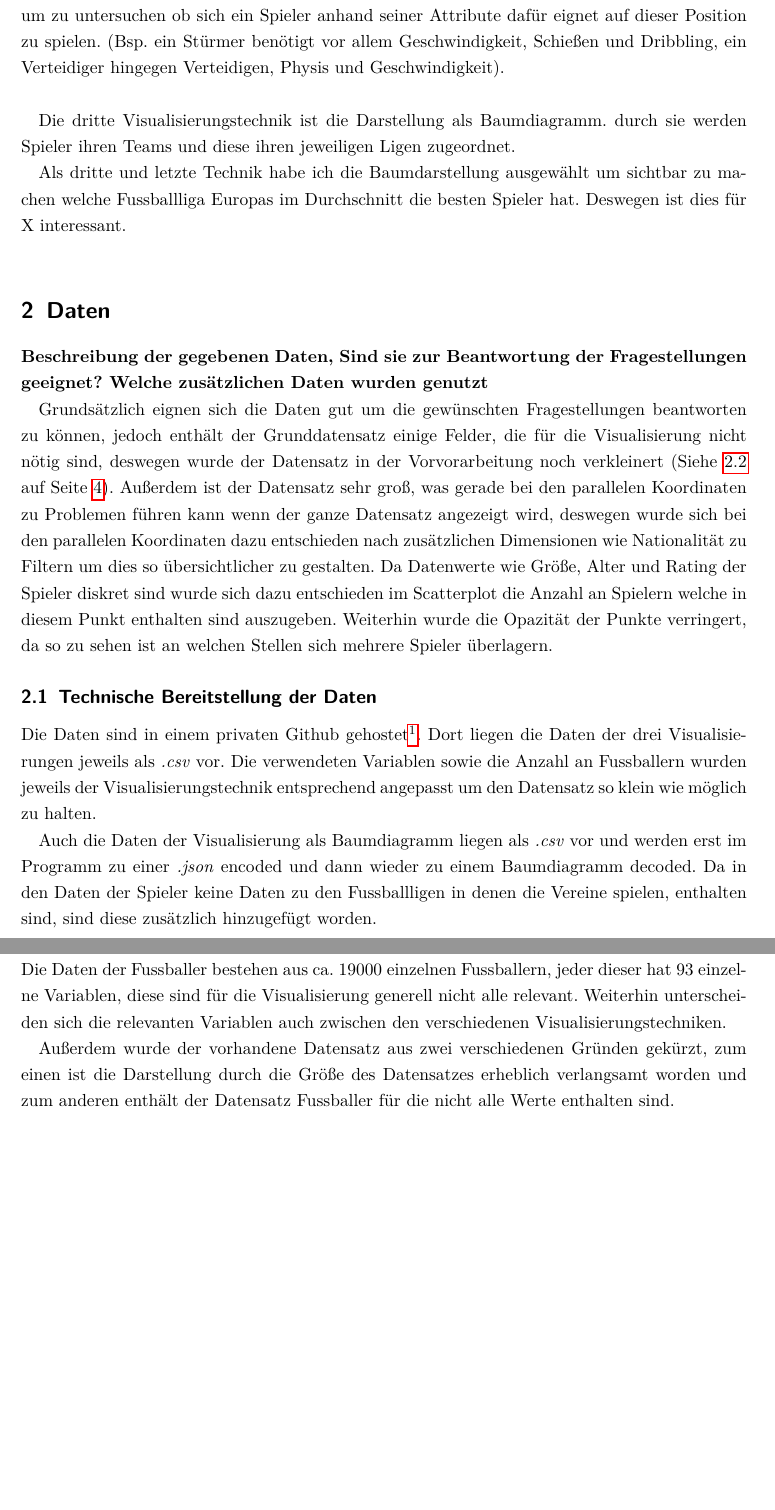
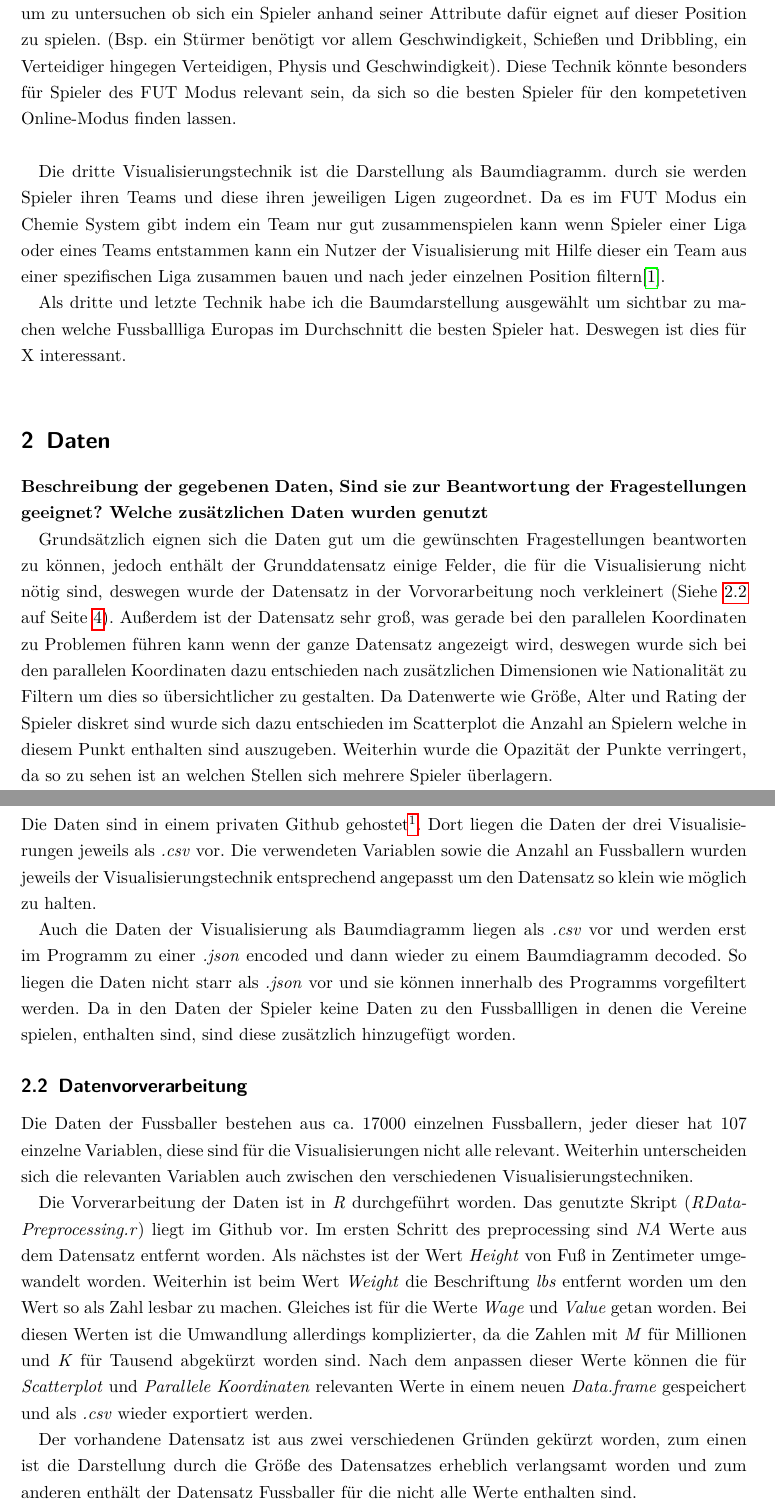
Before and after one commit to Blauekuh/Visualisierung_FIFA19, a LaTeX document (latex/AbgabeOrdnerLatex/BerichtVisualisierungJL.tex): two parts of pages 6 and 7 of 10, joined at a grey line, cut so that both start at the same text, the shorter picture padded with empty space. Compiled offline with pdfLaTeX.

Commit message:
started writing chapter preprocessing

```diff
--- a/latex/AbgabeOrdnerLatex/BerichtVisualisierungJL.tex
+++ b/latex/AbgabeOrdnerLatex/BerichtVisualisierungJL.tex
@@ -114,7 +116,8 @@ Die erste verwendete Visualisierungstechnik ist der Scatterplot, dieser ist gut
 
-Bei der zweiten verwendeten Visualisierungstechnik handelt es sich um Parallele Koordinaten. Diese, im Vergleich zum Scatterplot, etwas fortgeschrittene Technik eignet sich um mehr als zwei Werte miteinander zu vergleichen. Ihr Einsatz bietet sich daher an um Werte eines Fussballers in den Attributen: Schießen, Passen, Dribbling, Verteidigen, Geschwindigkeit oder Physis miteinander zu vergleichen und dies vorher nach der Position des Fussballers zu Filtern um zu untersuchen ob sich ein Spieler anhand seiner Attribute dafür eignet auf dieser Position zu spielen. (Bsp. ein Stürmer benötigt vor allem Geschwindigkeit, Schießen und Dribbling, ein Verteidiger hingegen Verteidigen, Physis und Geschwindigkeit).\\
+Bei der zweiten verwendeten Visualisierungstechnik handelt es sich um Parallele Koordinaten. Diese, im Vergleich zum Scatterplot, etwas fortgeschrittene Technik eignet sich um mehr als zwei Werte miteinander zu vergleichen. Ihr Einsatz bietet sich daher an um Werte eines Fussballers in den Attributen: Schießen, Passen, Dribbling, Verteidigen, Geschwindigkeit oder Physis miteinander zu vergleichen und dies vorher nach der Position des Fussballers zu Filtern um zu untersuchen ob sich ein Spieler anhand seiner Attribute dafür eignet auf dieser Position zu spielen. (Bsp. ein Stürmer benötigt vor allem Geschwindigkeit, Schießen und Dribbling, ein Verteidiger hingegen Verteidigen, Physis und Geschwindigkeit).
+Diese Technik könnte besonders für Spieler des FUT Modus relevant sein, da sich so die besten Spieler für den kompetetiven Online-Modus finden lassen.\\
 
-Die dritte Visualisierungstechnik ist die Darstellung als Baumdiagramm. durch sie werden Spieler ihren Teams und diese ihren jeweiligen Ligen zugeordnet.
+Die dritte Visualisierungstechnik ist die Darstellung als Baumdiagramm. durch sie werden Spieler ihren Teams und diese ihren jeweiligen Ligen zugeordnet. Da es im FUT Modus ein Chemie System gibt indem ein Team nur gut zusammenspielen kann wenn Spieler einer Liga oder eines Teams entstammen kann ein Nutzer der Visualisierung mit Hilfe dieser ein Team aus einer spezifischen Liga zusammen bauen und nach jeder einzelnen Position filtern\cite{heib_fifa_2021}.
 
 
 
@@ -130,14 +133,21 @@ Grundsätzlich eignen sich die Daten gut um die gewünschten Fragestellungen bea
 %Wie sind die Daten zugänglich? Welche Formate werden genutzt. Gibt es Besonderheiten beim Lesen der Formate?
 Die Daten sind in einem privaten Github gehostet\footnote{\url{https://github.com/JohannesLange/Visualisierung_FIFA19/tree/master}}. Dort liegen die Daten der drei Visualisierungen jeweils als \textit{.csv} vor. Die verwendeten Variablen sowie die Anzahl an Fussballern wurden jeweils der Visualisierungstechnik entsprechend angepasst um den Datensatz so klein wie möglich zu halten.
 
-Auch die Daten der Visualisierung als Baumdiagramm liegen als \textit{.csv} vor und werden erst im Programm zu einer \textit{.json} encoded und dann wieder zu einem Baumdiagramm decoded. Da in den Daten der Spieler keine Daten zu den Fussballligen in denen die Vereine spielen, enthalten sind, sind diese zusätzlich hinzugefügt worden.
+Auch die Daten der Visualisierung als Baumdiagramm liegen als \textit{.csv} vor und werden erst im Programm zu einer \textit{.json} encoded und dann wieder zu einem Baumdiagramm decoded. So liegen die Daten nicht starr als \textit{.json} vor und sie können innerhalb des Programms vorgefiltert werden. Da in den Daten der Spieler keine Daten zu den Fussballligen in denen die Vereine spielen, enthalten sind, sind diese zusätzlich hinzugefügt worden.
 
 \subsection{\label{Datenvorverarbeitung}Datenvorverarbeitung}
 %Welche Datenvorverarbeitungsschritte sind notwendig? Beschreiben Sie die einzelnen Schritte und begründen sie sie, z.B. warum werden manche Daten weggelassen, über welche Mengen werden Durchschnitte berechnet, warum sind die so berechneten Werte aussagekräftiger als andere Werte.
 
-Die Daten der Fussballer bestehen aus ca. 19000 einzelnen Fussballern, jeder dieser hat 93 einzelne Variablen, diese sind für die Visualisierung generell nicht alle relevant. Weiterhin unterscheiden sich die relevanten Variablen auch zwischen den verschiedenen Visualisierungstechniken.
+Die Daten der Fussballer bestehen aus ca. 17000 einzelnen Fussballern, jeder dieser hat 107 einzelne Variablen, diese sind für die Visualisierungen nicht alle relevant. Weiterhin unterscheiden sich die relevanten Variablen auch zwischen den verschiedenen Visualisierungstechniken.
 
-Außerdem wurde der vorhandene Datensatz aus zwei verschiedenen Gründen gekürzt, zum einen ist die Darstellung durch die Größe des Datensatzes erheblich verlangsamt worden und zum anderen enthält der Datensatz Fussballer für die nicht alle Werte enthalten sind.
+Die Vorverarbeitung der Daten ist in \textit{R} durchgeführt worden. Das genutzte Skript (\textit{RDataPreprocessing.r}) liegt im Github vor.
+Im ersten Schritt des preprocessing sind \textit{NA} Werte aus dem Datensatz entfernt worden.
+Als nächstes ist der Wert \textit{Height} von Fuß in Zentimeter umgewandelt worden. Weiterhin ist beim Wert \textit{Weight} die Beschriftung \textit{lbs} entfernt worden um den Wert so als Zahl lesbar zu machen.
+Gleiches ist für die Werte \textit{Wage} und \textit{Value} getan worden. Bei diesen Werten ist die Umwandlung allerdings komplizierter, da die Zahlen mit \textit{M} für Millionen und \textit{K} für Tausend abgekürzt worden sind.
+Nach dem anpassen dieser Werte können die für \textit{Scatterplot} und \textit{Parallele Koordinaten} relevanten Werte in einem neuen \textit{Data.frame} gespeichert und als \textit{.csv} wieder exportiert werden.
+
+
+Der vorhandene Datensatz ist aus zwei verschiedenen Gründen gekürzt worden, zum einen ist die Darstellung durch die Größe des Datensatzes erheblich verlangsamt worden und zum anderen enthält der Datensatz Fussballer für die nicht alle Werte enthalten sind.
 
 Für die Darstellung des Baumdiagramms wurde sich auf die fünf größten europäischen Fussballligen konzentriert. Deswegen enthält der Datensatz für diese Visualisierungstechnik nur Daten von Spielern, deren Team Teil einer dieser Ligen ist.
 
```
Also changed, not shown: latex/AbgabeOrdnerLatex/Visualisierung.bib (+14 -0 lines), latex/AbgabeOrdnerLatex/BerichtVisualisierungJL.pdf, latex/AbgabeOrdnerLatex/BerichtVisualisierungJL.tex (14 more changed lines).
